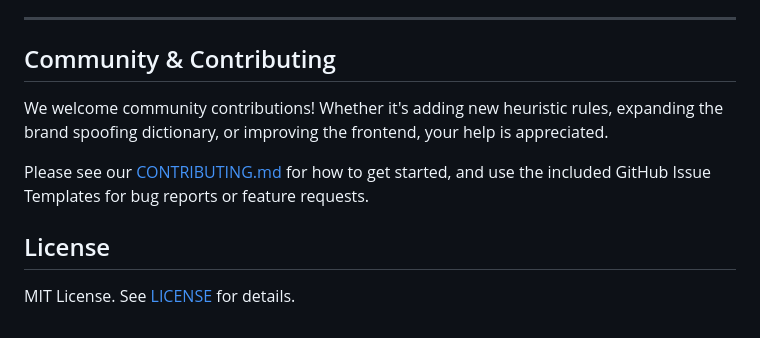
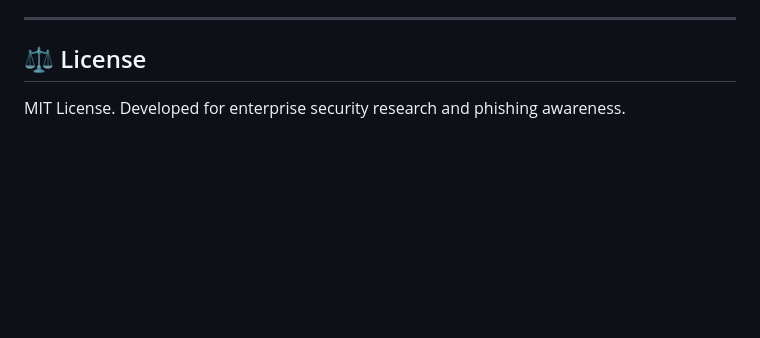
Before and after one commit to ramKarthik57/PhishGuard, a Markdown page: README.md, the part around the change printed below. Rendered like a GitHub page; blank space fills up the shorter version.

```diff
--- a/README.md
+++ b/README.md
@@ -130,12 +114,5 @@ curl http://localhost:5000/metrics
 
 ---
 
-## Community & Contributing
-
-We welcome community contributions! Whether it's adding new heuristic rules, expanding the brand spoofing dictionary, or improving the frontend, your help is appreciated.
-
-Please see our [CONTRIBUTING.md](CONTRIBUTING.md) for how to get started, and use the included GitHub Issue Templates for bug reports or feature requests.
-
-## License
-
-MIT License. See [LICENSE](LICENSE) for details.
+## ⚖️ License
+MIT License. Developed for enterprise security research and phishing awareness.
```
Also changed, not shown: other parts of README.md (+72 -88 lines), docs/screenshots/dashboard.png (added), docs/screenshots/quiz_mode.png (added), docs/screenshots/soc_monitor.png (added), 9 other files.
